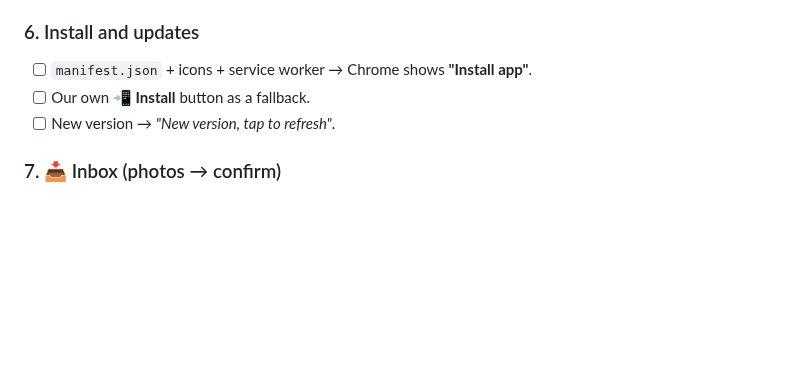
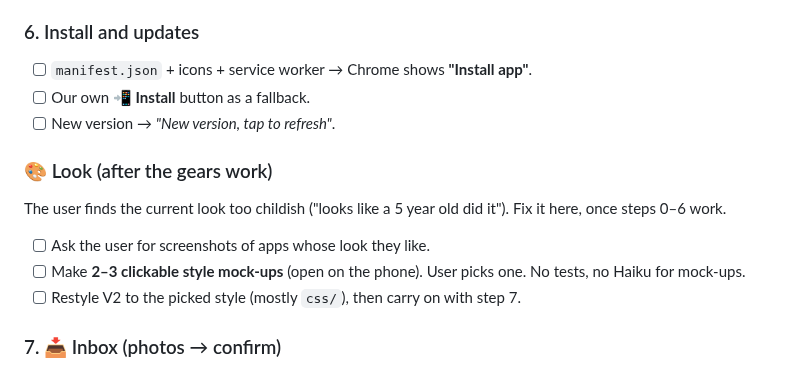
Before and after one commit to DF-AI-Lab/Food-Tracker, a Markdown page: docs/V2-BUILD-PLAN.md, the part around the change. Rendered like a GitHub page; blank space fills up the shorter version.

Commit message:
V2 plan: add Look step after the gears work
Co-Authored-By: Claude Opus 5.5 <noreply@anthropic.com>
Claude-Session: https://claude.ai/code/session_01YQ581fcKm1oH1AY9RpnKuN

```diff
--- a/docs/V2-BUILD-PLAN.md
+++ b/docs/V2-BUILD-PLAN.md
@@ -110,6 +110,14 @@ Each step: tests first → build → try it → tick it off.
 - [ ] Our own **📲 Install** button as a fallback.
 - [ ] New version → *"New version, tap to refresh"*.
 
+### 🎨 Look (after the gears work)
+
+The user finds the current look too childish ("looks like a 5 year old did it"). Fix it here, once steps 0–6 work.
+
+- [ ] Ask the user for screenshots of apps whose look they like.
+- [ ] Make **2–3 clickable style mock-ups** (open on the phone). User picks one. No tests, no Haiku for mock-ups.
+- [ ] Restyle V2 to the picked style (mostly `css/`), then carry on with step 7.
+
 ### 7. 📥 Inbox (photos → confirm)
 
 - [ ] Add tab shows *"📷 N waiting to confirm"* → Quick fill → confirm. Confirmed = gone for everyone.
```
